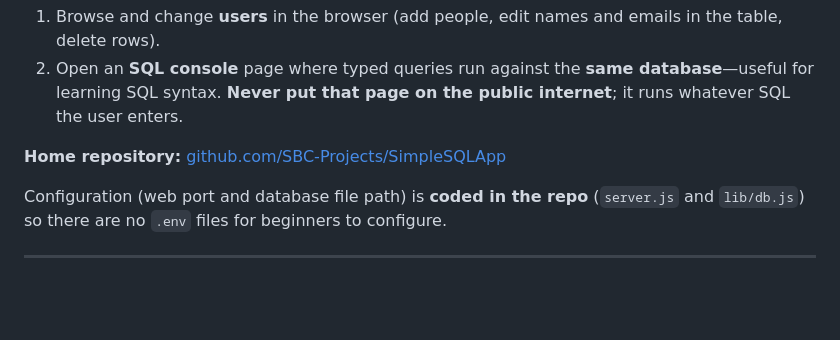
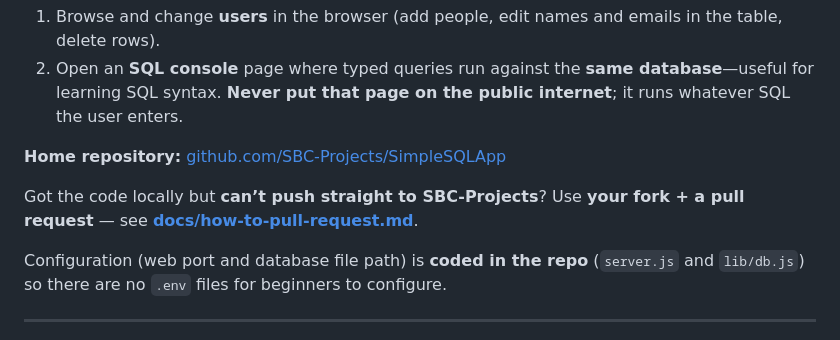
Before and after one commit to SBC-Projects/SimpleSQLApp, a Markdown page: README.md, the part around the change. GitHub-like rendering; blank space fills up the shorter version.

Commit message:
Docs: fork workflow and how to open a pull request
Co-authored-by: Cursor <cursoragent@cursor.com>

```diff
--- a/README.md
+++ b/README.md
@@ -8,6 +8,8 @@ Students can:
 2. Open an **SQL console** page where typed queries run against the **same database**—useful for learning SQL syntax. **Never put that page on the public internet**; it runs whatever SQL the user enters.
 
 **Home repository:** [github.com/SBC-Projects/SimpleSQLApp](https://github.com/SBC-Projects/SimpleSQLApp)
+
+Got the code locally but **can’t push straight to SBC-Projects**? Use **your fork + a pull request** — see **[docs/how-to-pull-request.md](docs/how-to-pull-request.md)**.
 
 Configuration (web port and database file path) is **coded in the repo** (`server.js` and `lib/db.js`) so there are no `.env` files for beginners to configure.
 
```
Also changed, not shown: docs/how-to-pull-request.md (added, +94 -0 lines).
